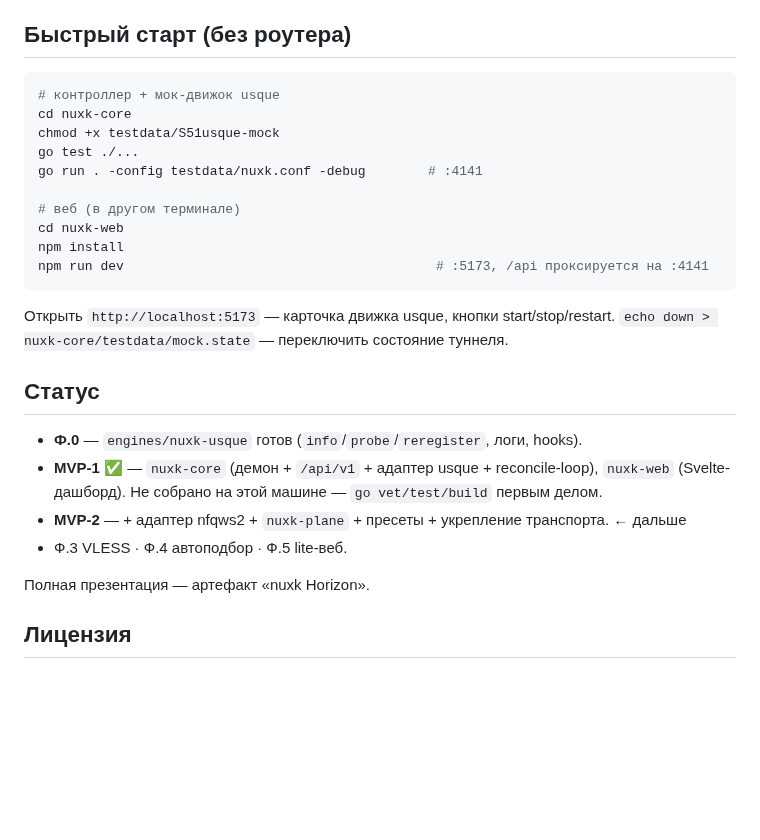
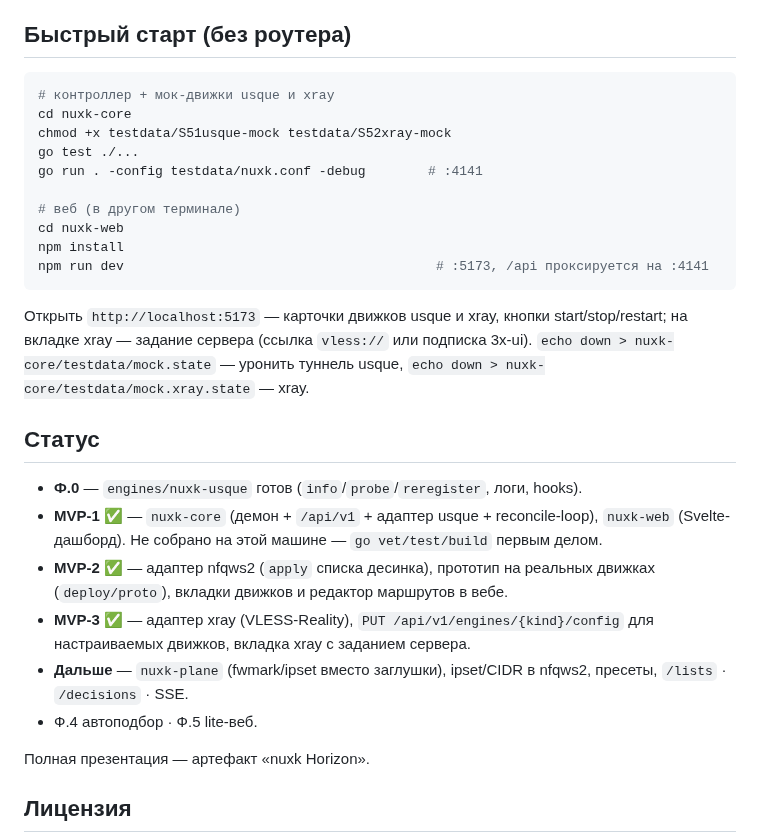
Before and after one commit to AtomAlex12/gp-horizon, a Markdown page: README.md, the part around the change. Drawn GitHub-style; blank space fills up the shorter version.

Commit message:
readme: status — MVP-2 and MVP-3 done, xray mock in quick start
Co-Authored-By: Claude Opus 5.5 <noreply@anthropic.com>
Claude-Session: https://claude.ai/code/session_01B4vRfttm54GMLP9KD2dwZD

````diff
--- a/README.md
+++ b/README.md
@@ -34,9 +34,9 @@
 ## Быстрый старт (без роутера)
 
 ```sh
-# контроллер + мок-движок usque
+# контроллер + мок-движки usque и xray
 cd nuxk-core
-chmod +x testdata/S51usque-mock
+chmod +x testdata/S51usque-mock testdata/S52xray-mock
 go test ./...
 go run . -config testdata/nuxk.conf -debug        # :4141
 
@@ -46,16 +46,23 @@ npm install
 npm run dev                                        # :5173, /api проксируется на :4141
 ```
 
-Открыть `http://localhost:5173` — карточка движка usque, кнопки start/stop/restart.
-`echo down > nuxk-core/testdata/mock.state` — переключить состояние туннеля.
+Открыть `http://localhost:5173` — карточки движков usque и xray, кнопки start/stop/restart;
+на вкладке xray — задание сервера (ссылка `vless://` или подписка 3x-ui).
+`echo down > nuxk-core/testdata/mock.state` — уронить туннель usque,
+`echo down > nuxk-core/testdata/mock.xray.state` — xray.
 
 ## Статус
 
 - **Ф.0** — `engines/nuxk-usque` готов (`info`/`probe`/`reregister`, логи, hooks).
 - **MVP-1 ✅** — `nuxk-core` (демон + `/api/v1` + адаптер usque + reconcile-loop),
   `nuxk-web` (Svelte-дашборд). Не собрано на этой машине — `go vet/test/build` первым делом.
-- **MVP-2** — + адаптер nfqws2 + `nuxk-plane` + пресеты + укрепление транспорта. ← дальше
-- Ф.3 VLESS · Ф.4 автоподбор · Ф.5 lite-веб.
+- **MVP-2 ✅** — адаптер nfqws2 (`apply` списка десинка), прототип на реальных движках
+  (`deploy/proto`), вкладки движков и редактор маршрутов в вебе.
+- **MVP-3 ✅** — адаптер xray (VLESS-Reality), `PUT /api/v1/engines/{kind}/config`
+  для настраиваемых движков, вкладка xray с заданием сервера.
+- **Дальше** — `nuxk-plane` (fwmark/ipset вместо заглушки), ipset/CIDR в nfqws2, пресеты,
+  `/lists` · `/decisions` · SSE.
+- Ф.4 автоподбор · Ф.5 lite-веб.
 
 Полная презентация — артефакт «nuxk Horizon».
 
````
